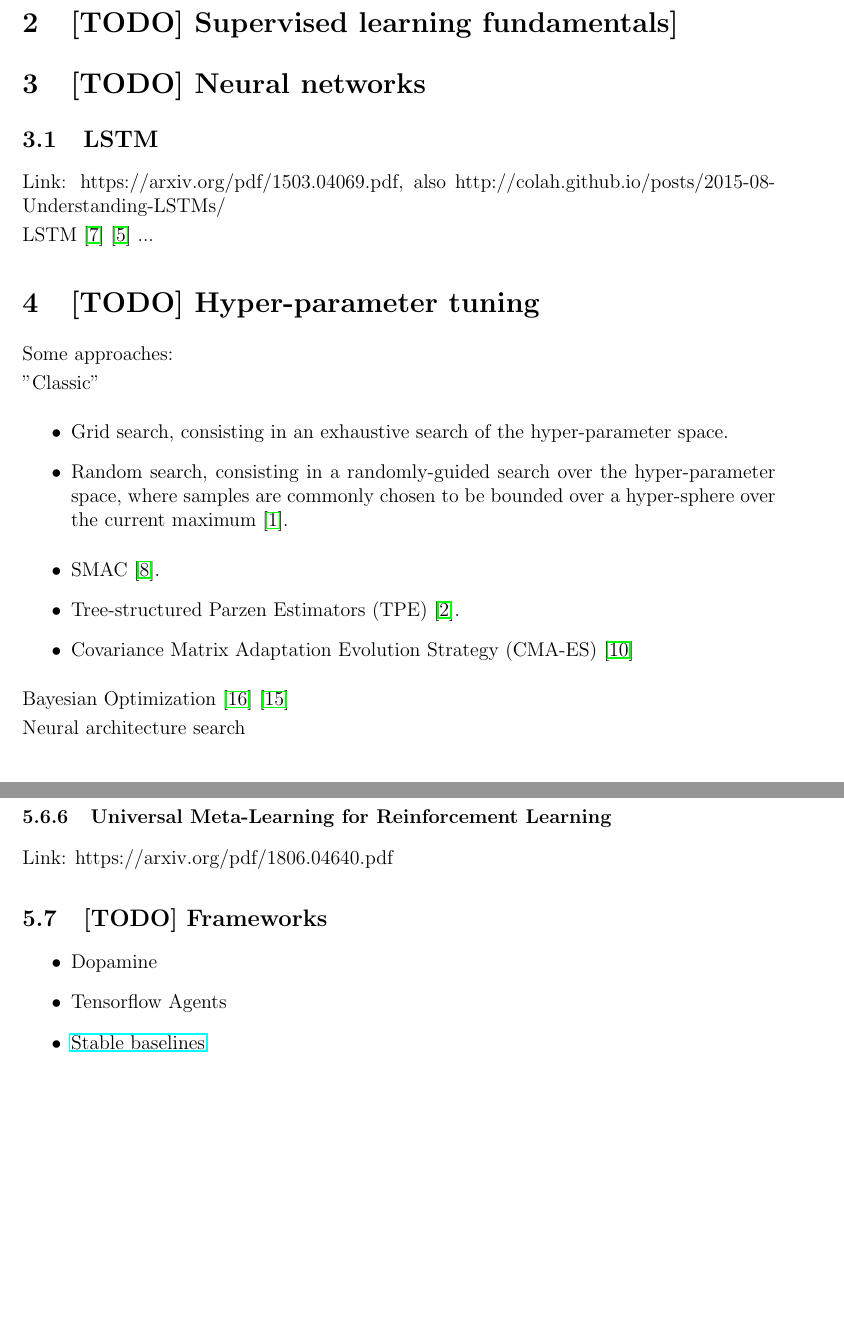
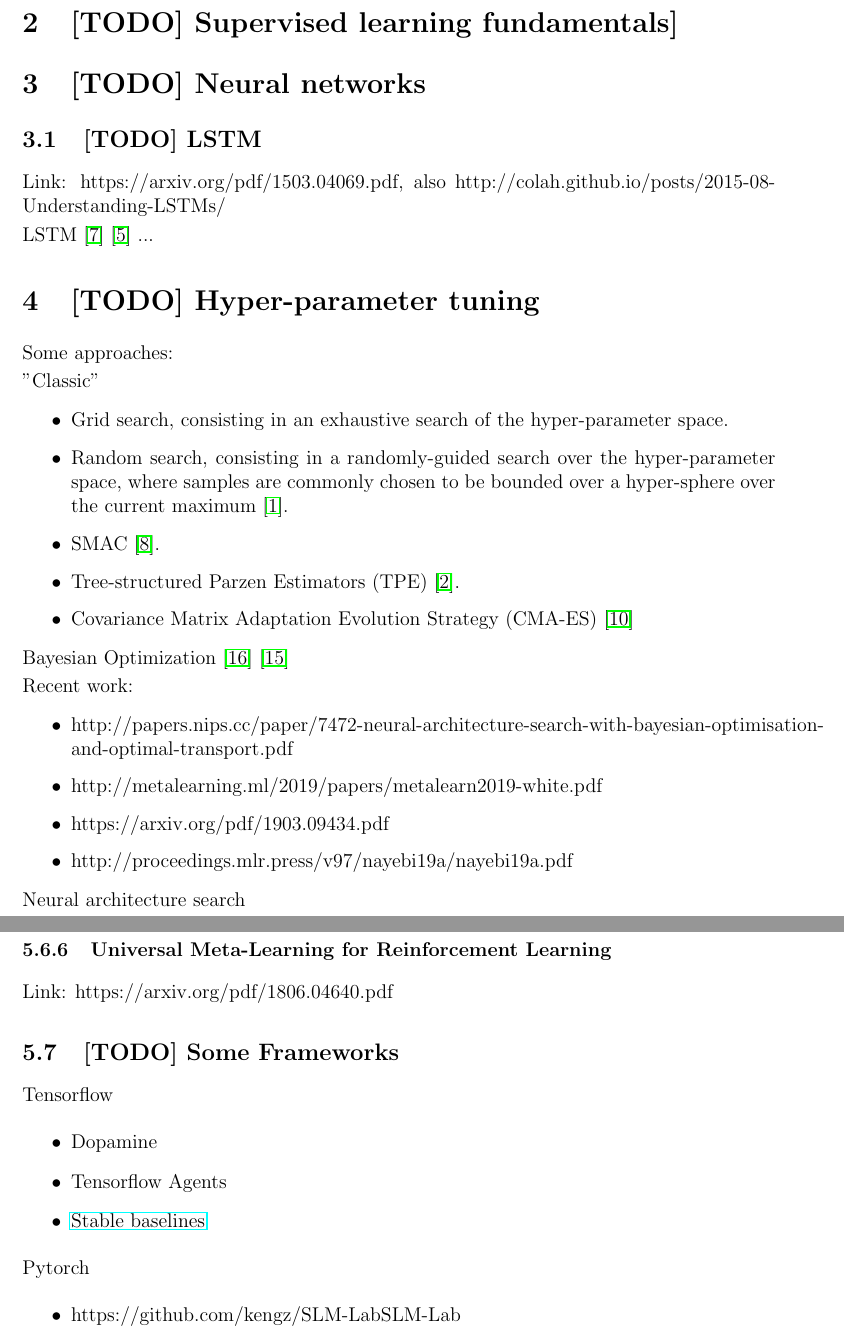
Before and after one commit to jbarsce/StudyNotes, a LaTeX document (study_notes.tex): two parts of pages 3 and 18 of 21, joined at a grey line, cut so that both start at the same text, the shorter picture padded with empty space. Compiled offline with pdfLaTeX.

Commit message:
small updates

```diff
--- a/study_notes.tex
+++ b/study_notes.tex
@@ -33,7 +33,7 @@
 
 \section{[TODO] Neural networks}
 
-\subsection{LSTM}
+\subsection{[TODO] LSTM}
 
 Link: https://arxiv.org/pdf/1503.04069.pdf, also http://colah.github.io/posts/2015-08-Understanding-LSTMs/
 
@@ -57,6 +57,15 @@ Some approaches:
 \end{itemize}
 
 Bayesian Optimization \cite{snoek_practical_2012} \cite{shahriari_taking_2016}
+
+Recent work:
+
+\begin{itemize}
+  \item http://papers.nips.cc/paper/7472-neural-architecture-search-with-bayesian-optimisation-and-optimal-transport.pdf
+  \item http://metalearning.ml/2019/papers/metalearn2019-white.pdf
+  \item https://arxiv.org/pdf/1903.09434.pdf
+  \item http://proceedings.mlr.press/v97/nayebi19a/nayebi19a.pdf
+\end{itemize}
 
 
 Neural architecture search
@@ -657,13 +666,22 @@ As in RL the expected reward is normally not differentiable due to unknown dynam
 Link: https://arxiv.org/pdf/1806.04640.pdf
 
 
-\subsection{[TODO] Frameworks}
+\subsection{[TODO] Some Frameworks}
+
+Tensorflow
 
 \begin{itemize}
   \item \href{}{Dopamine}
   \item \href{}{Tensorflow Agents}
   \item \href{https://stable-baselines.readthedocs.io/en/master/}{Stable baselines}
 \end{itemize}
+
+Pytorch
+
+\begin{itemize}
+  \item {https://github.com/kengz/SLM-Lab}{SLM-Lab}
+\end{itemize}
+
 
 \subsection{[TODO] Other algorithms and interesting papers}
 
```
